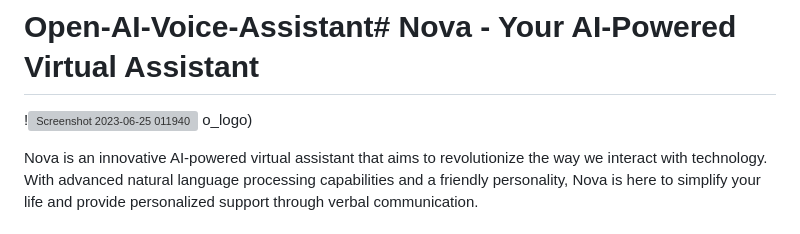
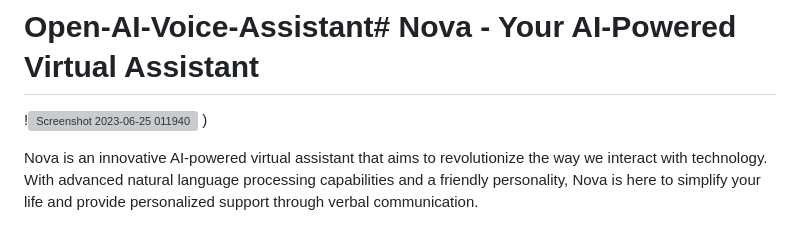
Before and after one commit to WILLIAMSTAMP/Open-AI-Voice-Assistant, a Markdown page: README.md, the part around the change. Rendered like a GitHub page; grey boxes are pictures that could not be loaded.

```diff
--- a/README.md
+++ b/README.md
@@ -1,6 +1,6 @@
 # Open-AI-Voice-Assistant# Nova - Your AI-Powered Virtual Assistant
 !![Screenshot 2023-06-25 011940](https://github.com/WILLIAMSTAMP/Open-AI-Voice-Assistant/assets/100212618/937c22b4-3c3b-4993-8aa7-f72e09145e96)
-o_logo)
+)
 
 Nova is an innovative AI-powered virtual assistant that aims to revolutionize the way we interact with technology. With advanced natural language processing capabilities and a friendly personality, Nova is here to simplify your life and provide personalized support through verbal communication.
 
```
